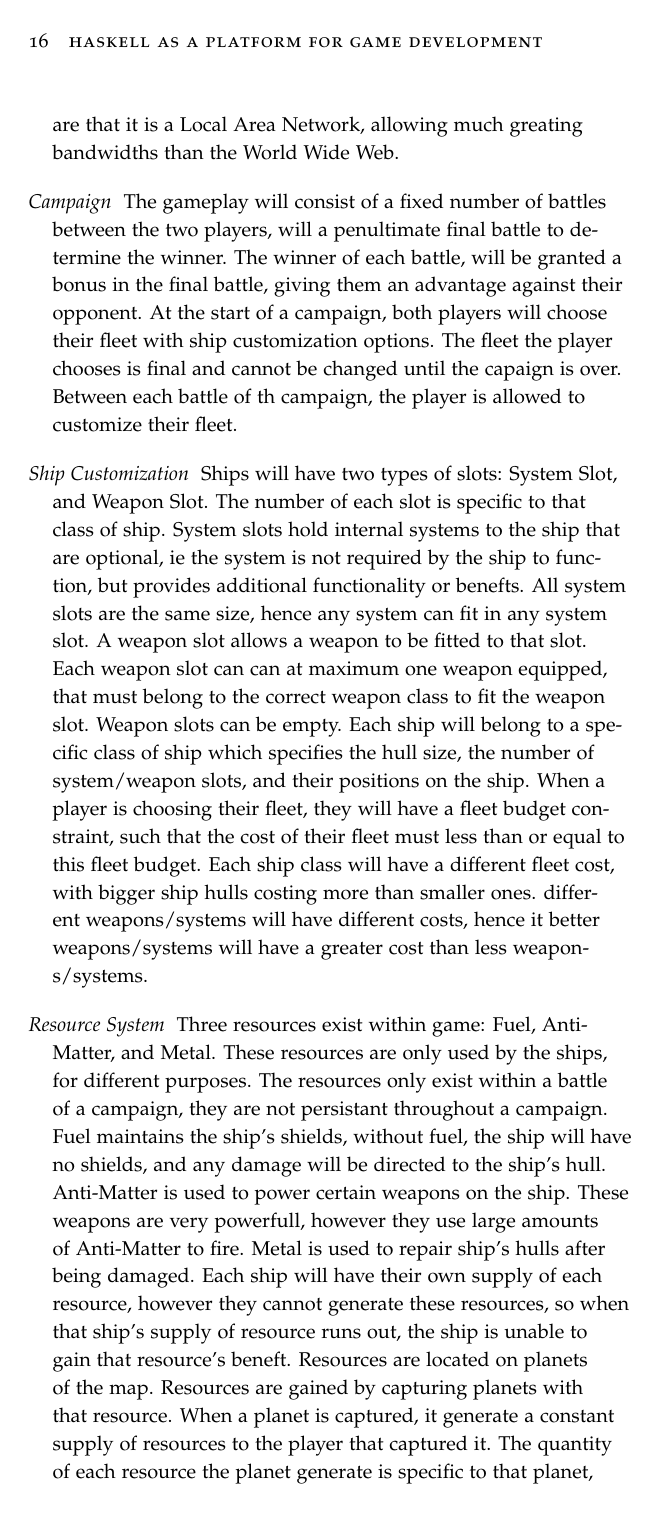
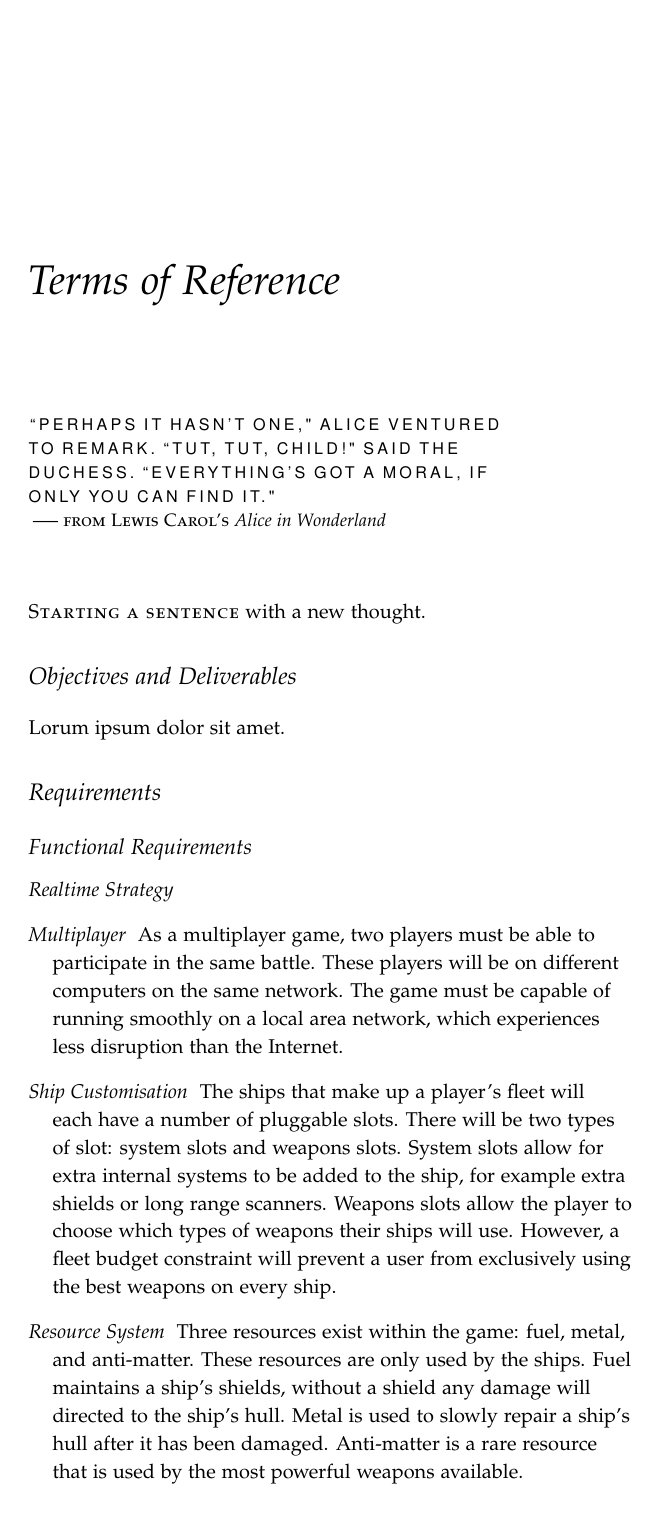
Before and after one commit to laithalissa/Serenity-report, a LaTeX thesis (Group Report/CS407 Group Report.tex, which reads Group Report/chapter/pid/requirements.tex): page 16 of 59 before the commit and page 15 of 57 after it. Compiled offline with pdfLaTeX.

Commit message:
Initial reworking of Requirements

```diff
--- a/Group Report/chapter/pid/requirements.tex
+++ b/Group Report/chapter/pid/requirements.tex
@@ -14,3 +14,4 @@
 
 \begin{description}
 
+	\item[Realtime Strategy]
@@ -30,8 +20,21 @@ For this specific game, both players will be operating different computers on th
-The network requirements are that it is a Local Area Network, allowing much greating bandwidths than the World Wide Web.
+	\item[Multiplayer]
 
-\item[Campaign]
-The gameplay will consist of a fixed number of battles between the two players, will a penultimate final battle to determine the winner.
-The winner of each battle, will be granted a bonus in the final battle, giving them an advantage against their opponent.
-At the start of a campaign, both players will choose their fleet with ship customization options.
-The fleet the player chooses is final and cannot be changed until the capaign is over.
-Between each battle of th campaign, the player is allowed to customize their fleet.
+	As a multiplayer game, two players must be able to participate in the same battle. These
+	players will be on different computers on the same network. The game must be capable of running
+	smoothly on a local area network, which experiences less disruption than the Internet.
+
+	\item[Ship Customisation]
+
+	The ships that make up a player's fleet will each have a number of pluggable slots.
+	There will be two types of slot: system slots and weapons slots. System slots allow for extra
+	internal systems to be added to the ship, for example extra shields or long range scanners.
+	Weapons slots allow the player to choose which types of weapons their ships will use. However,
+	a fleet budget constraint will prevent a user from exclusively using the best weapons on
+	every ship.
+
+	\item[Resource System]
+
+	Three resources exist within the game: fuel, metal, and anti-matter. These resources are only
+	used by the ships. Fuel maintains a ship's shields, without a shield any damage will directed
+	to the ship's hull. Metal is used to slowly repair a ship's hull after it has been damaged.
+	Anti-matter is a rare resource that is used by the most powerful weapons available.
@@ -38,14 +56,2 @@ Between each battle of th campaign, the player is allowed to customize their fle
 
 
-\item[Ship Customization]
-Ships will have two types of slots: System Slot, and Weapon Slot.
-The number of each slot is specific to that class of ship.
-System slots hold internal systems to the ship that are optional, ie the system is not required by the ship to function, but provides additional functionality or benefts.
-All system slots are the same size, hence any system can fit in any system slot.
-A weapon slot allows a weapon to be fitted to that slot.
-Each weapon slot can can at maximum one weapon equipped, that must belong to the correct weapon class to fit the weapon slot.
-Weapon slots can be empty.
-Each ship will belong to a specific class of ship which specifies the hull size, the number of system/weapon slots, and their positions on the ship.
-When a player is choosing their fleet, they will have a fleet budget constraint, such that the cost of their fleet must less than or equal to this fleet budget.
-Each ship class will have a different fleet cost, with bigger ship hulls costing more than smaller ones.
-different weapons/systems will have different costs, hence it better weapons/systems will have a greater cost than less weapons/systems.
@@ -53,13 +67 @@ different weapons/systems will have different costs, hence it better weapons/sys
 
-\item[Resource System]
-Three resources exist within game: Fuel, Anti-Matter, and Metal.
-These resources are only used by the ships, for different purposes.
-The resources only exist within a battle of a campaign, they are not persistant throughout a campaign.
-Fuel maintains the ship's shields, without fuel, the ship will have no shields, and any damage will be directed to the ship's hull.
-Anti-Matter is used to power certain weapons on the ship. These weapons are very powerfull, however they use large amounts of Anti-Matter to fire.
-Metal is used to repair ship's hulls after being damaged.
-Each ship will have their own supply of each resource, however they cannot generate these resources, so when that ship's supply of resource runs out, the ship is unable to gain that resource's beneft.
-Resources are located on planets of the map.
-Resources are gained by capturing planets with that resource.
-When a planet is captured, it generate a constant supply of resources to the player that captured it.
-The quantity of each resource the planet generate is specific to that planet, and can vary dramatically between planets.
@@ -105,3 +99 @@ Mac OS or Linux(kernel 2.6 or later)
-\item[Haskell]
-
 \end{description}
```
Also changed, not shown: Group Report/chapter/pid/requirements.tex (89 more changed lines).
